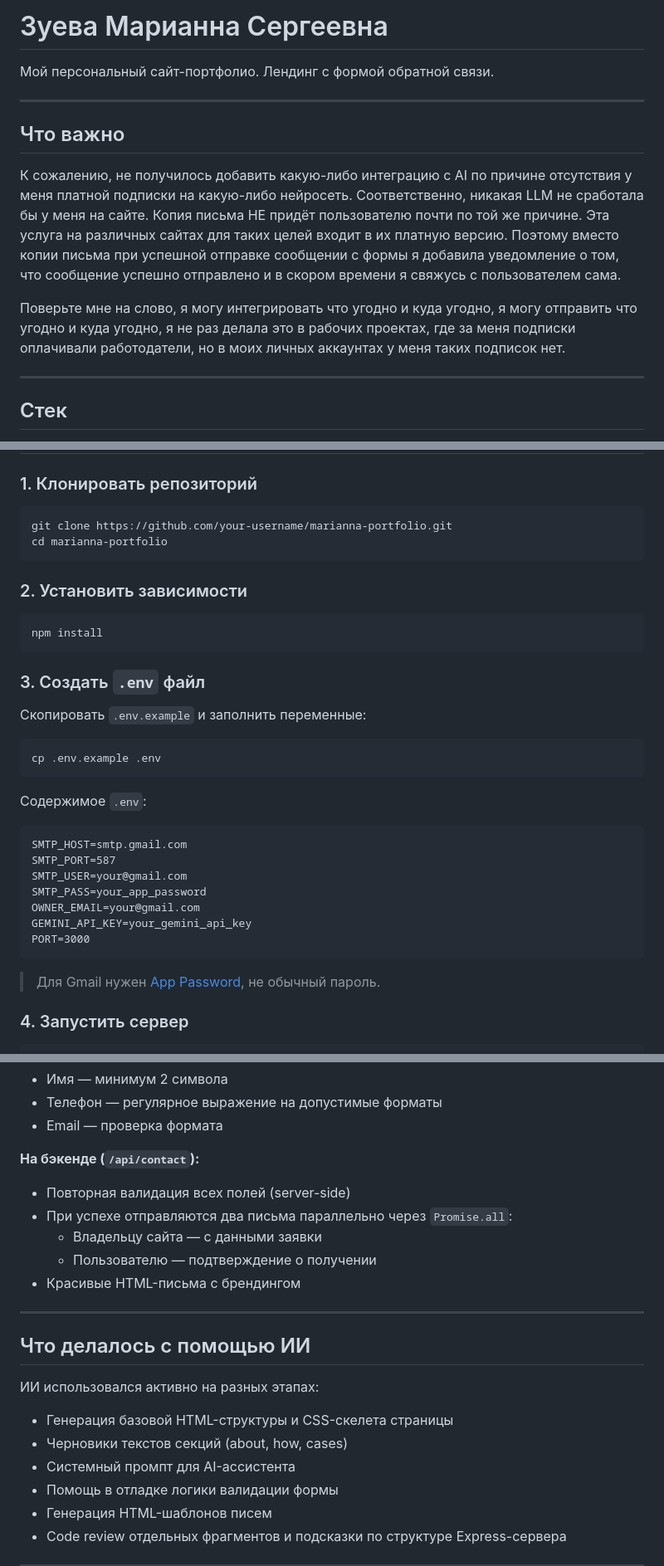
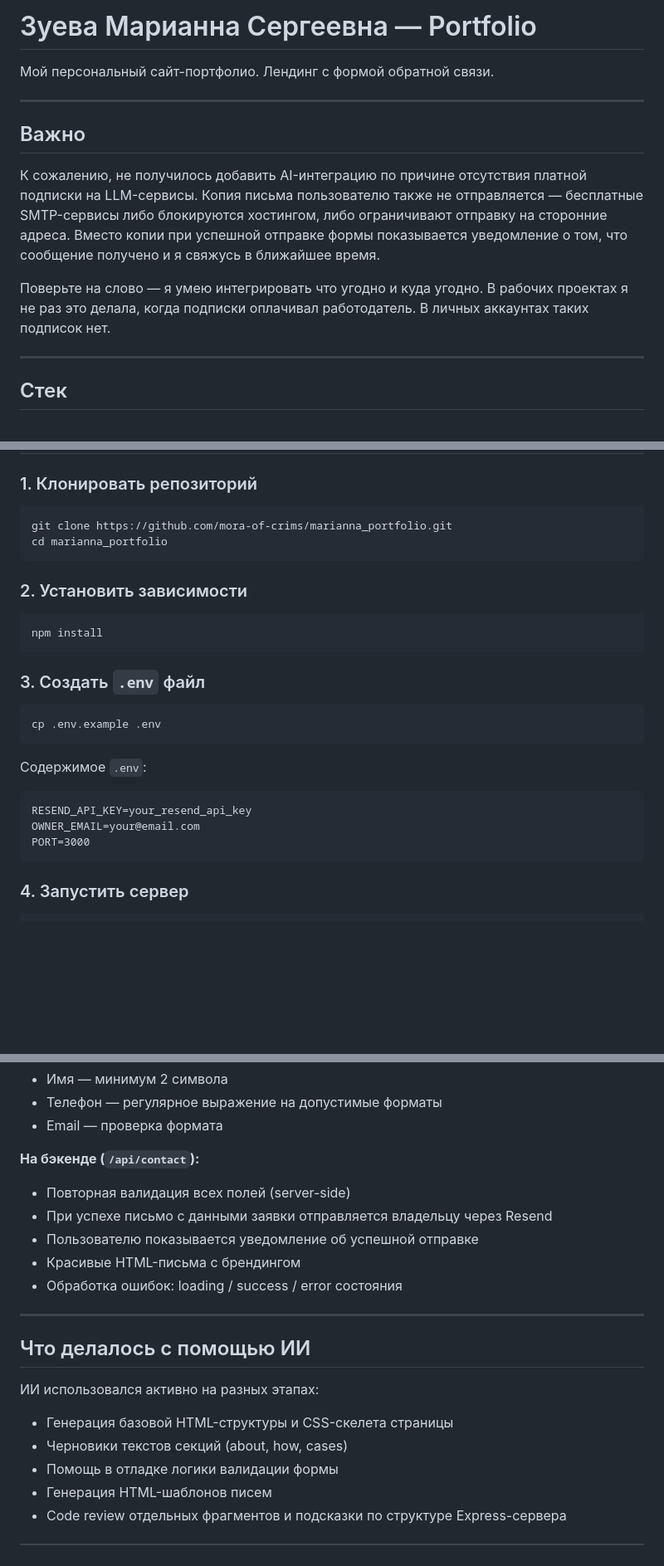
Before and after one commit to mora-of-crims/marianna_portfolio, a Markdown page: README.md, 3 parts joined by grey strips. Shown at 83% size. Rendered like a GitHub page; blank space fills up the shorter version.

````diff
--- a/README.md
+++ b/README.md
@@ -1,15 +1,14 @@
-# Зуева Марианна Сергеевна
+# Зуева Марианна Сергеевна — Portfolio
 
 Мой персональный сайт-портфолио. Лендинг с формой обратной связи.
 
 ---
 
-## Что важно
+## Важно
 
-К сожалению, не получилось добавить какую-либо интеграцию с AI по причине отсутствия у меня платной подписки на какую-либо нейросеть. Соответственно, никакая LLM не сработала бы у меня на сайте.
-Копия письма НЕ придёт пользователю почти по той же причине. Эта услуга на различных сайтах для таких целей входит в их платную версию. Поэтому вместо копии письма при успешной отправке сообщении с формы я добавила уведомление о том, что сообщение успешно отправлено и в скором времени я свяжусь с пользователем сама.
+К сожалению, не получилось добавить AI-интеграцию по причине отсутствия платной подписки на LLM-сервисы. Копия письма пользователю также не отправляется — бесплатные SMTP-сервисы либо блокируются хостингом, либо ограничивают отправку на сторонние адреса. Вместо копии при успешной отправке формы показывается уведомление о том, что сообщение получено и я свяжусь в ближайшее время.
 
-Поверьте мне на слово, я могу интегрировать что угодно и куда угодно, я могу отправить что угодно и куда угодно, я не раз делала это в рабочих проектах, где за меня подписки оплачивали работодатели, но в моих личных аккаунтах у меня таких подписок нет.
+Поверьте на слово — я умею интегрировать что угодно и куда угодно. В рабочих проектах я не раз это делала, когда подписки оплачивал работодатель. В личных аккаунтах таких подписок нет.
 
 ---
 
@@ -32,8 +31,8 @@
 ### 1. Клонировать репозиторий
 
 ```bash
-git clone https://github.com/your-username/marianna-portfolio.git
-cd marianna-portfolio
+git clone https://github.com/mora-of-crims/marianna_portfolio.git
+cd marianna_portfolio
 ```
 
 ### 2. Установить зависимости
@@ -44,8 +43,6 @@ npm install
 
 ### 3. Создать `.env` файл
 
-Скопировать `.env.example` и заполнить переменные:
-
 ```bash
 cp .env.example .env
 ```
@@ -53,16 +50,10 @@ cp .env.example .env
 Содержимое `.env`:
 
 ```
-SMTP_HOST=smtp.gmail.com
-SMTP_PORT=587
-SMTP_USER=your@gmail.com
-SMTP_PASS=your_app_password
-OWNER_EMAIL=your@gmail.com
-GEMINI_API_KEY=your_gemini_api_key
+RESEND_API_KEY=your_resend_api_key
+OWNER_EMAIL=your@email.com
 PORT=3000
 ```
-
-> Для Gmail нужен [App Password](https://myaccount.google.com/apppasswords), не обычный пароль.
 
 ### 4. Запустить сервер
 
@@ -89,10 +80,10 @@ npm run dev
 
 **На бэкенде (`/api/contact`):**
 - Повторная валидация всех полей (server-side)
-- При успехе отправляются два письма параллельно через `Promise.all`:
-  - Владельцу сайта — с данными заявки
-  - Пользователю — подтверждение о получении
+- При успехе письмо с данными заявки отправляется владельцу через Resend
+- Пользователю показывается уведомление об успешной отправке
 - Красивые HTML-письма с брендингом
+- Обработка ошибок: loading / success / error состояния
 
 ---
 
@@ -102,7 +93,6 @@ npm run dev
 
 - Генерация базовой HTML-структуры и CSS-скелета страницы
 - Черновики текстов секций (about, how, cases)
-- Системный промпт для AI-ассистента
 - Помощь в отладке логики валидации формы
 - Генерация HTML-шаблонов писем
 - Code review отдельных фрагментов и подсказки по структуре Express-сервера
````
Also changed, not shown: other parts of README.md (+0 -1 lines).
